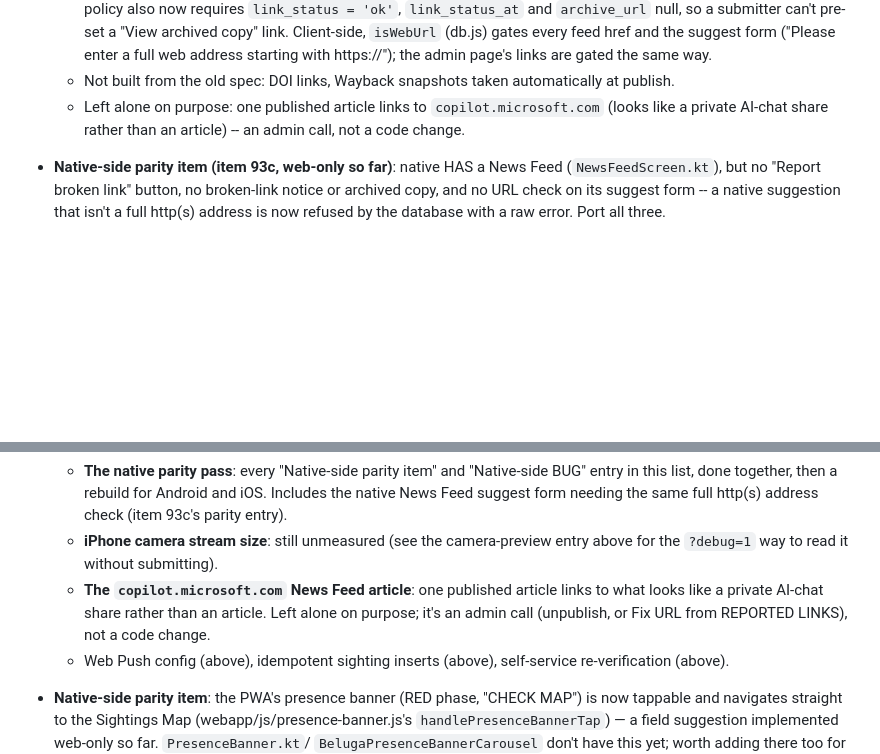
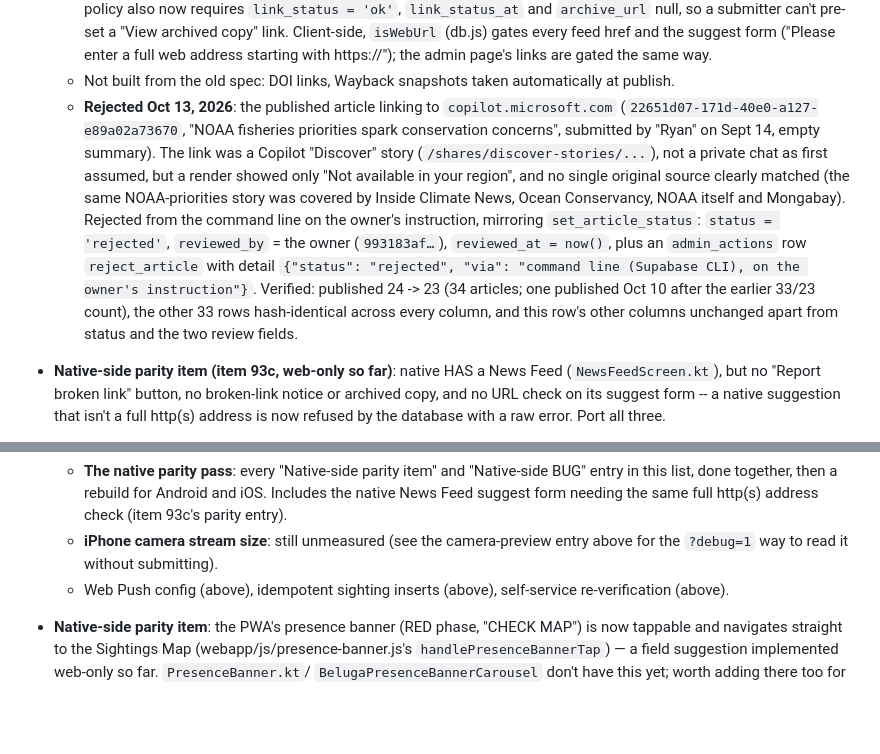
Before and after one commit to gmessy30/BELUGAS, a Markdown page: CLAUDE.md, 2 parts joined by grey strips. Rendered like a GitHub page; blank space fills up the shorter version.

Commit message:
CLAUDE.md: record the rejected copilot.microsoft.com News Feed article
Co-Authored-By: Claude Opus 5.5 <noreply@anthropic.com>

```diff
--- a/CLAUDE.md
+++ b/CLAUDE.md
@@ -889,8 +889,19 @@ never just that playback started.
     the suggest form ("Please enter a full web address starting with https://"); the admin page's
     links are gated the same way.
   - Not built from the old spec: DOI links, Wayback snapshots taken automatically at publish.
-  - Left alone on purpose: one published article links to `copilot.microsoft.com` (looks like a
-    private AI-chat share rather than an article) -- an admin call, not a code change.
+  - **Rejected Oct 13, 2026**: the published article linking to `copilot.microsoft.com`
+    (`22651d07-171d-40e0-a127-e89a02a73670`, "NOAA fisheries priorities spark conservation
+    concerns", submitted by "Ryan" on Sept 14, empty summary). The link was a Copilot "Discover"
+    story (`/shares/discover-stories/...`), not a private chat as first assumed, but a render
+    showed only "Not available in your region", and no single original source clearly matched
+    (the same NOAA-priorities story was covered by Inside Climate News, Ocean Conservancy, NOAA
+    itself and Mongabay). Rejected from the command line on the owner's instruction, mirroring
+    `set_article_status`: `status = 'rejected'`, `reviewed_by` = the owner (`993183af…`),
+    `reviewed_at = now()`, plus an `admin_actions` row `reject_article` with detail
+    `{"status": "rejected", "via": "command line (Supabase CLI), on the owner's instruction"}`.
+    Verified: published 24 -> 23 (34 articles; one published Oct 10 after the earlier 33/23
+    count), the other 33 rows hash-identical across every column, and this row's other columns
+    unchanged apart from status and the two review fields.
 - **Native-side parity item (item 93c, web-only so far)**: native HAS a News Feed
   (`NewsFeedScreen.kt`), but no "Report broken link" button, no broken-link notice or archived
   copy, and no URL check on its suggest form -- a native suggestion that isn't a full http(s)
@@ -1073,9 +1084,6 @@ never just that playback started.
     suggest form needing the same full http(s) address check (item 93c's parity entry).
   - **iPhone camera stream size**: still unmeasured (see the camera-preview entry above for the
     `?debug=1` way to read it without submitting).
-  - **The `copilot.microsoft.com` News Feed article**: one published article links to what looks
-    like a private AI-chat share rather than an article. Left alone on purpose; it's an admin call
-    (unpublish, or Fix URL from REPORTED LINKS), not a code change.
   - Web Push config (above), idempotent sighting inserts (above), self-service re-verification
     (above).
 - **Native-side parity item**: the PWA's presence banner (RED phase, "CHECK MAP") is now tappable
```
